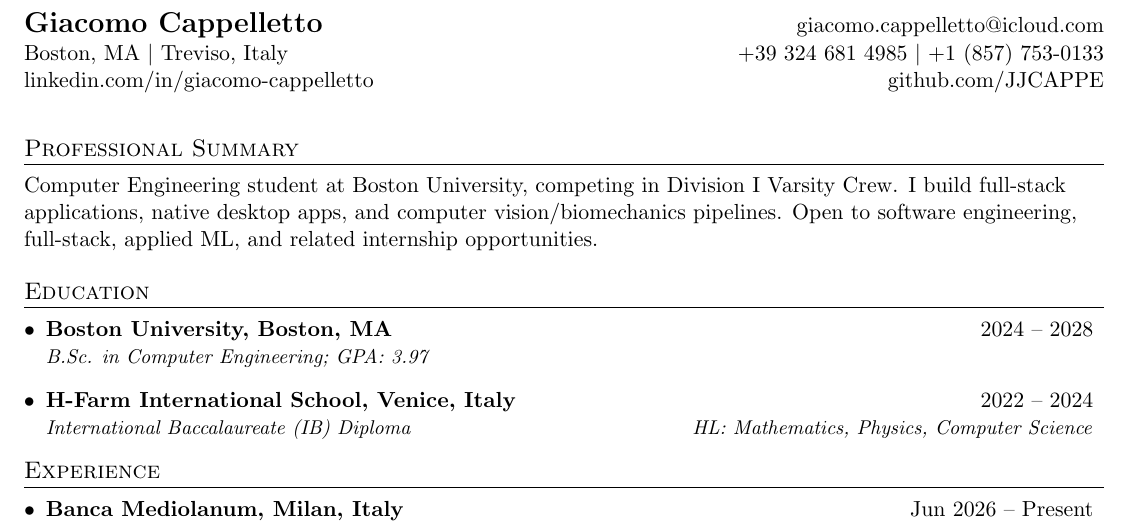
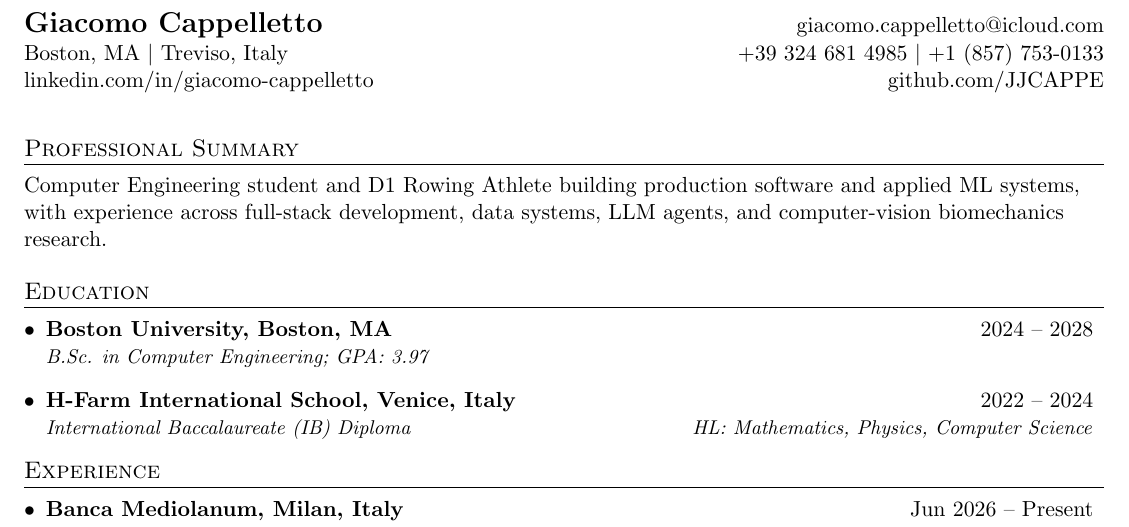
Before and after one commit to JJCAPPE/cv, a LaTeX CV (resume-new.tex): part of page 1 of 2, cut so that both start at the same text. Compiled offline with pdfLaTeX.

Commit message:
update professional summary in resume to reflect experience in software development and applied ML systems

```diff
--- a/resume-new.tex
+++ b/resume-new.tex
@@ -95,7 +95,7 @@
 
 %----------PROFESSIONAL SUMMARY-----------
 \section*{Professional Summary}
-Computer Engineering student at Boston University, competing in Division I Varsity Crew. I build full-stack applications, native desktop apps, and computer vision/biomechanics pipelines. Open to software engineering, full-stack, applied ML, and related internship opportunities.
+Computer Engineering student and D1 Rowing Athlete building production software and applied ML systems, with experience across full-stack development, data systems, LLM agents, and computer-vision biomechanics research.
 %-----------EDUCATION-----------------
 \section{Education}
 \resumeSubHeadingListStart
```
Also changed, not shown: resume-new.pdf.
